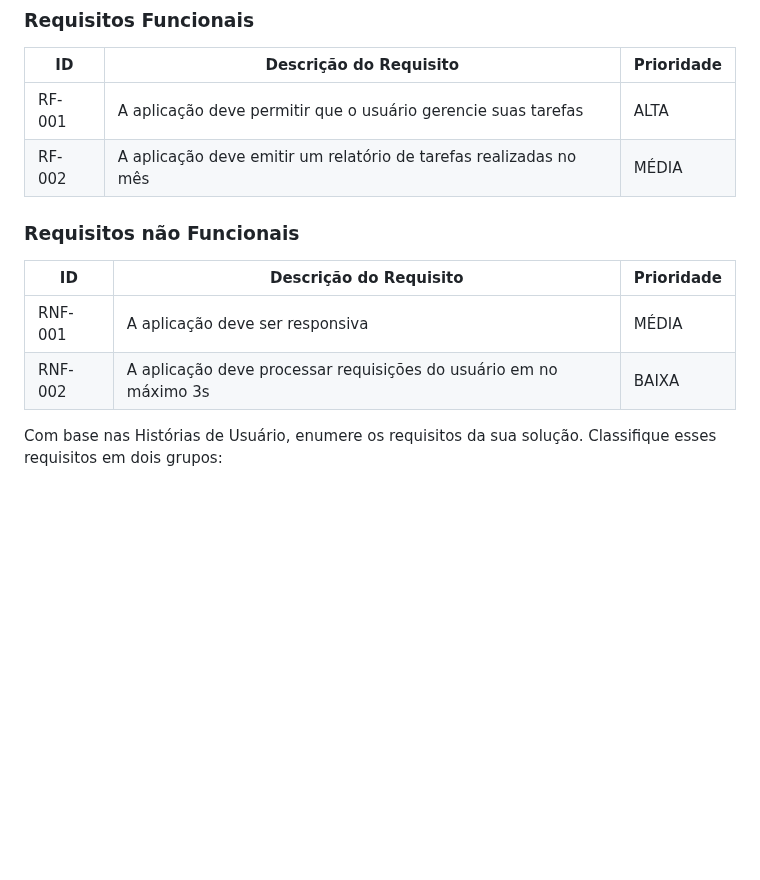
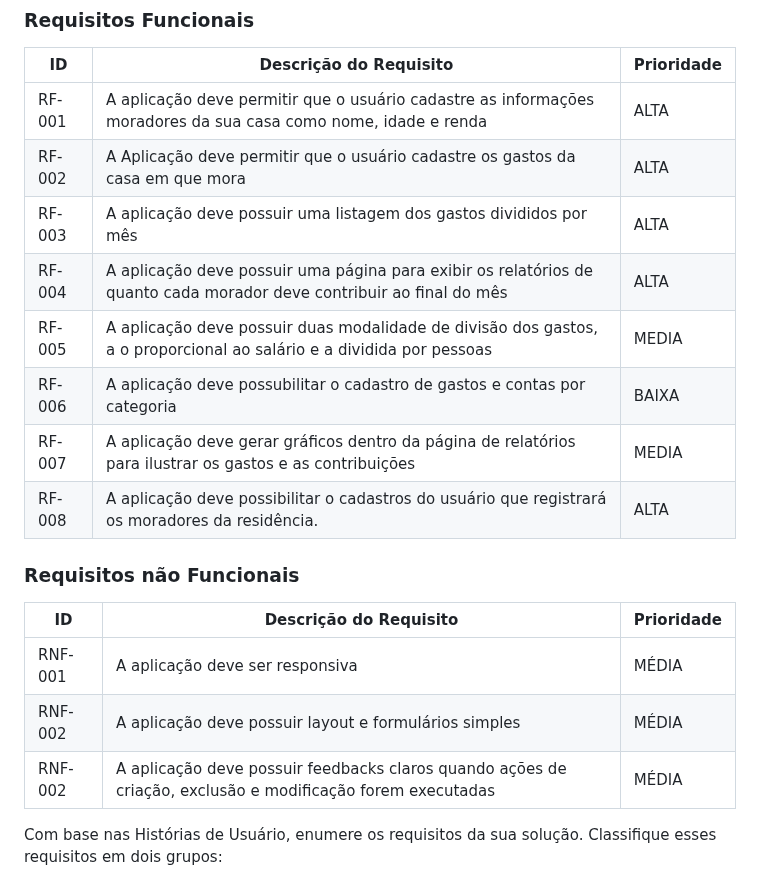
Before and after one commit to ICEI-PUC-Minas-PMV-ADS/pmv-ads-2024-1-e2-proj-int-t5-quem-paga-quanto, a Markdown page: docs/02-Especificação do Projeto.md, the part around the change. GitHub-like rendering; blank space fills up the shorter version.

Commit message:
Atualização dos requisitos.

```diff
--- a/docs/02-Especificação do Projeto.md
+++ b/docs/02-Especificação do Projeto.md
@@ -48,15 +48,22 @@ As tabelas que se seguem apresentam os requisitos funcionais e não funcionais q
 
 |ID    | Descrição do Requisito  | Prioridade |
 |------|-----------------------------------------|----|
-|RF-001| A aplicação deve permitir que o usuário gerencie suas tarefas | ALTA |
-|RF-002| A aplicação deve emitir um relatório de tarefas realizadas no mês   | MÉDIA |
+|RF-001| A aplicação deve permitir que o usuário cadastre as informações moradores da sua casa como nome, idade e renda | ALTA |
+|RF-002| A Aplicação deve permitir que o usuário cadastre os gastos da casa em que mora | ALTA |
+|RF-003| A aplicação deve possuir uma listagem dos gastos divididos por mês | ALTA |
+|RF-004| A aplicação deve possuir uma página para exibir os relatórios de quanto cada morador deve contribuir ao final do mês | ALTA |
+|RF-005| A aplicação deve possuir duas modalidade de divisão dos gastos, a o proporcional ao salário e a dividida por pessoas | MEDIA |
+|RF-006| A aplicação deve possubilitar o cadastro de gastos e contas por categoria | BAIXA |
+|RF-007| A aplicação deve gerar gráficos dentro da página de relatórios para ilustrar os gastos e as contribuições | MEDIA |
+|RF-008| A aplicação deve possibilitar o cadastros do usuário que registrará os moradores da residência. | ALTA |
 
 ### Requisitos não Funcionais
 
 |ID     | Descrição do Requisito  |Prioridade |
 |-------|-------------------------|----|
 |RNF-001| A aplicação deve ser responsiva | MÉDIA |
-|RNF-002| A aplicação deve processar requisições do usuário em no máximo 3s |  BAIXA |
+|RNF-002| A aplicação deve possuir layout e formulários simples | MÉDIA |
+|RNF-002| A aplicação deve possuir feedbacks claros quando ações de criação, exclusão e modificação forem executadas | MÉDIA |
 
 Com base nas Histórias de Usuário, enumere os requisitos da sua solução. Classifique esses requisitos em dois grupos:
 
```
